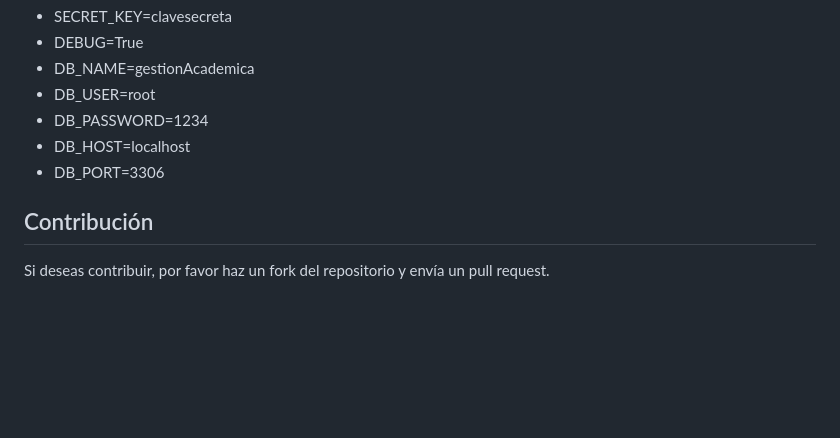
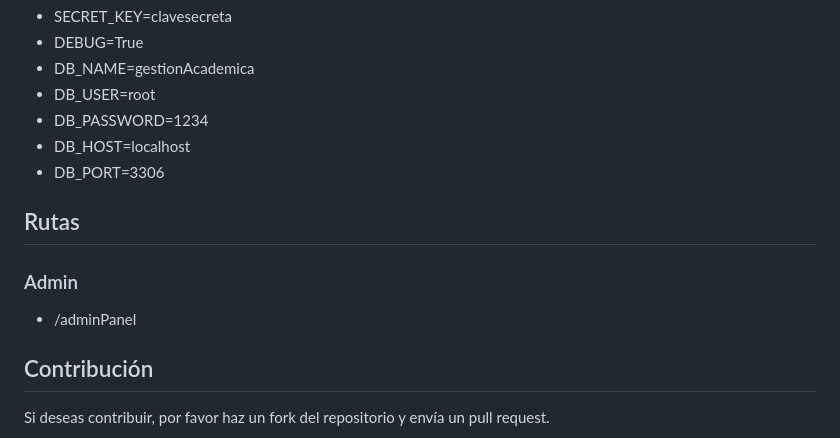
Before and after one commit to josemanuelborras/tui-proyectoFinal, a Markdown page: README.md, the part around the change. Rendered like a GitHub page; blank space fills up the shorter version.

Commit message:
readme de rutas

```diff
--- a/README.md
+++ b/README.md
@@ -120,6 +120,10 @@ python manage.py migrate
 - DB_HOST=localhost
 - DB_PORT=3306
 
+## Rutas
+### Admin
+- /adminPanel
+
 ## Contribución
 
 Si deseas contribuir, por favor haz un fork del repositorio y envía un pull request.
```
